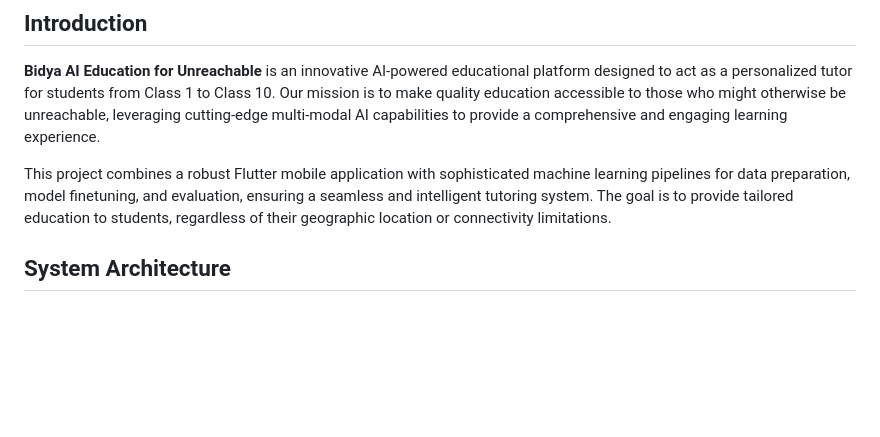
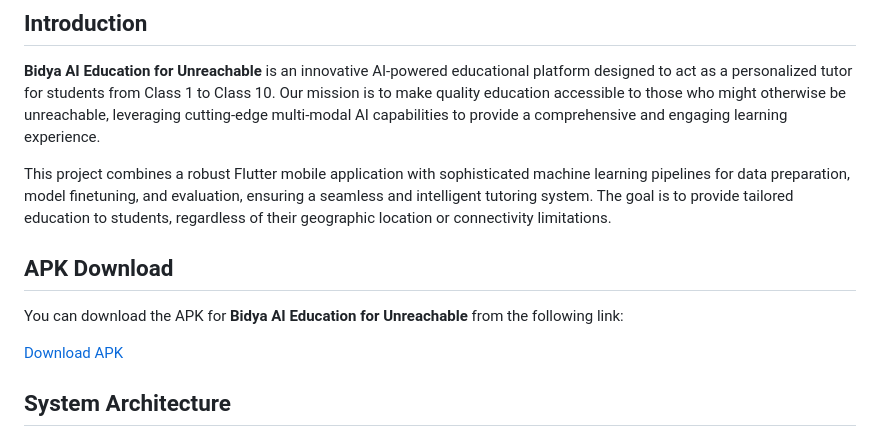
Before and after one commit to jeshan-coder/bidyaai, a Markdown page: README.md, the part around the change. Rendered like a GitHub page; blank space fills up the shorter version.

Commit message:
added apk link in readme file

```diff
--- a/README.md
+++ b/README.md
@@ -5,6 +5,12 @@
 **Bidya AI Education for Unreachable** is an innovative AI-powered educational platform designed to act as a personalized tutor for students from Class 1 to Class 10. Our mission is to make quality education accessible to those who might otherwise be unreachable, leveraging cutting-edge multi-modal AI capabilities to provide a comprehensive and engaging learning experience.
 
 This project combines a robust Flutter mobile application with sophisticated machine learning pipelines for data preparation, model finetuning, and evaluation, ensuring a seamless and intelligent tutoring system. The goal is to provide tailored education to students, regardless of their geographic location or connectivity limitations.
+
+## APK Download
+
+You can download the APK for **Bidya AI Education for Unreachable** from the following link:
+
+[Download APK](https://drive.google.com/file/d/1rIDyCr9DXyt__-CzF05L5qmpEArc4obD/view?usp=sharing)
 
 ## System Architecture
 
```
